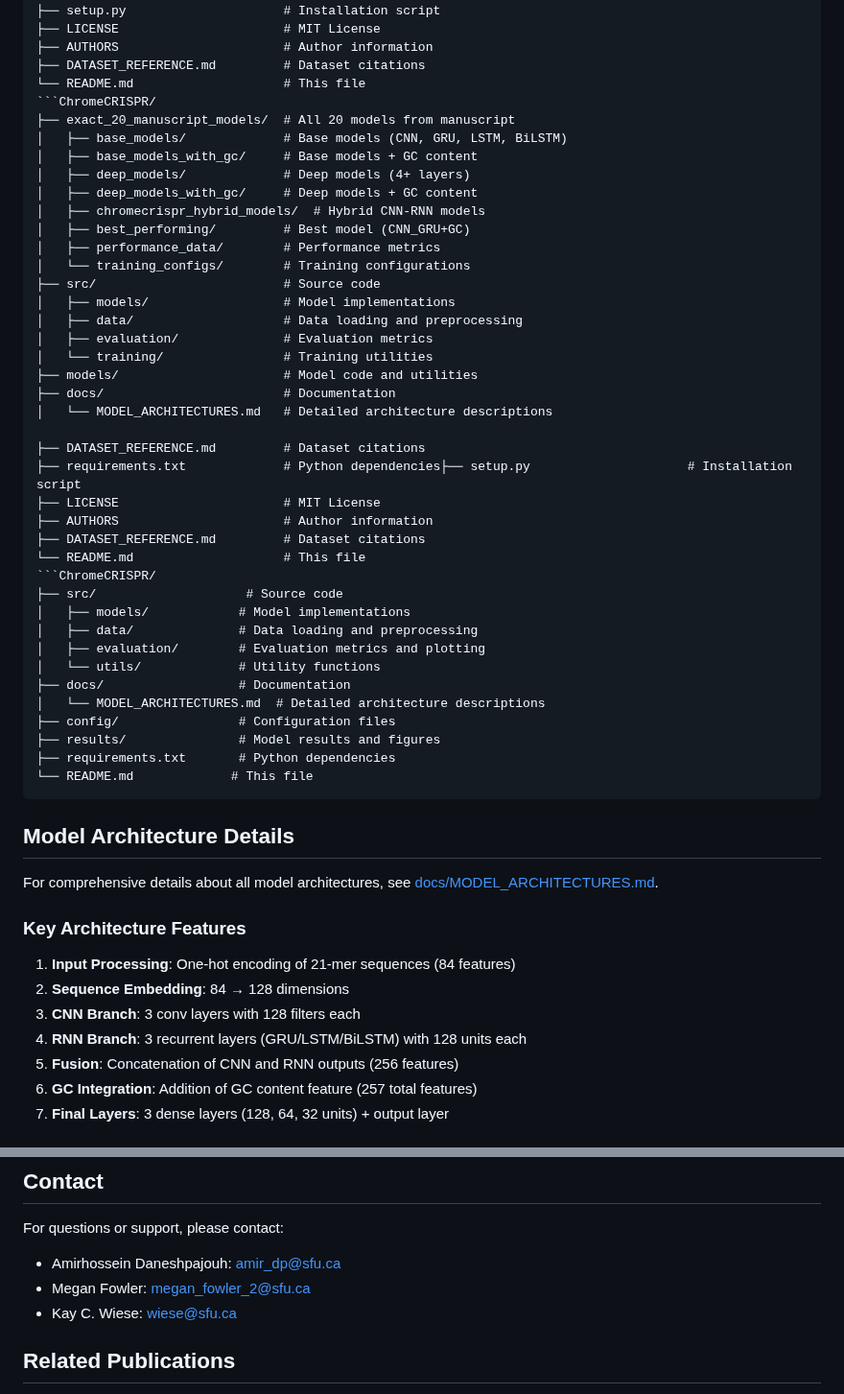
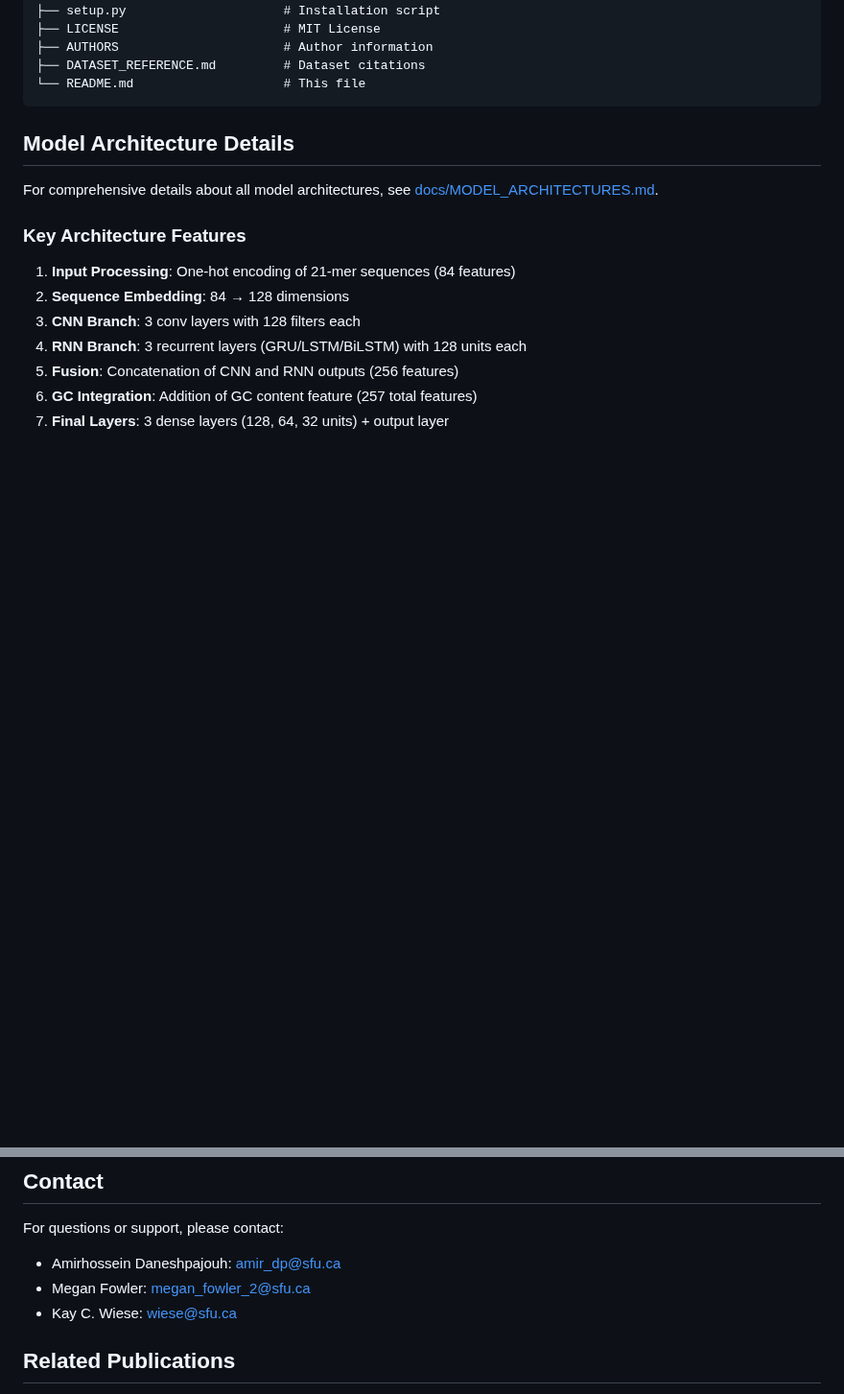
Before and after one commit to Daneshpajouh/ChromeCRISPR, a Markdown page: README.md, 2 parts joined by grey strips. Shown at 96% size. GitHub-like rendering; blank space fills up the shorter version.

````diff
--- a/README.md
+++ b/README.md
@@ -119,43 +124,6 @@ ChromeCRISPR/
 ├── AUTHORS                      # Author information
 ├── DATASET_REFERENCE.md         # Dataset citations
 └── README.md                    # This file
-```ChromeCRISPR/
-├── exact_20_manuscript_models/  # All 20 models from manuscript
-│   ├── base_models/             # Base models (CNN, GRU, LSTM, BiLSTM)
-│   ├── base_models_with_gc/     # Base models + GC content
-│   ├── deep_models/             # Deep models (4+ layers)
-│   ├── deep_models_with_gc/     # Deep models + GC content
-│   ├── chromecrispr_hybrid_models/  # Hybrid CNN-RNN models
-│   ├── best_performing/         # Best model (CNN_GRU+GC)
-│   ├── performance_data/        # Performance metrics
-│   └── training_configs/        # Training configurations
-├── src/                         # Source code
-│   ├── models/                  # Model implementations
-│   ├── data/                    # Data loading and preprocessing
-│   ├── evaluation/              # Evaluation metrics
-│   └── training/                # Training utilities
-├── models/                      # Model code and utilities
-├── docs/                        # Documentation
-│   └── MODEL_ARCHITECTURES.md   # Detailed architecture descriptions
-
-├── DATASET_REFERENCE.md         # Dataset citations
-├── requirements.txt             # Python dependencies├── setup.py                     # Installation script
-├── LICENSE                      # MIT License
-├── AUTHORS                      # Author information
-├── DATASET_REFERENCE.md         # Dataset citations
-└── README.md                    # This file
-```ChromeCRISPR/
-├── src/                    # Source code
-│   ├── models/            # Model implementations
-│   ├── data/              # Data loading and preprocessing
-│   ├── evaluation/        # Evaluation metrics and plotting
-│   └── utils/             # Utility functions
-├── docs/                  # Documentation
-│   └── MODEL_ARCHITECTURES.md  # Detailed architecture descriptions
-├── config/                # Configuration files
-├── results/               # Model results and figures
-├── requirements.txt       # Python dependencies
-└── README.md             # This file
 ```
 
 ## Model Architecture Details
@@ -228,9 +196,9 @@ This project is licensed under the MIT License - see the LICENSE file for detail
 ## Contact
 
 For questions or support, please contact:
-- Amirhossein Daneshpajouh: amir_dp@sfu.ca
-- Megan Fowler: megan_fowler_2@sfu.ca
-- Kay C. Wiese: wiese@sfu.ca
+- Amirhossein Daneshpajouh: [amir_dp@sfu.ca](mailto:amir_dp@sfu.ca)
+- Megan Fowler: [megan_fowler_2@sfu.ca](mailto:megan_fowler_2@sfu.ca)
+- Kay C. Wiese: [wiese@sfu.ca](mailto:wiese@sfu.ca)
 
 ## Related Publications
 
````
Also changed, not shown: other parts of README.md (+6 -1 lines).
